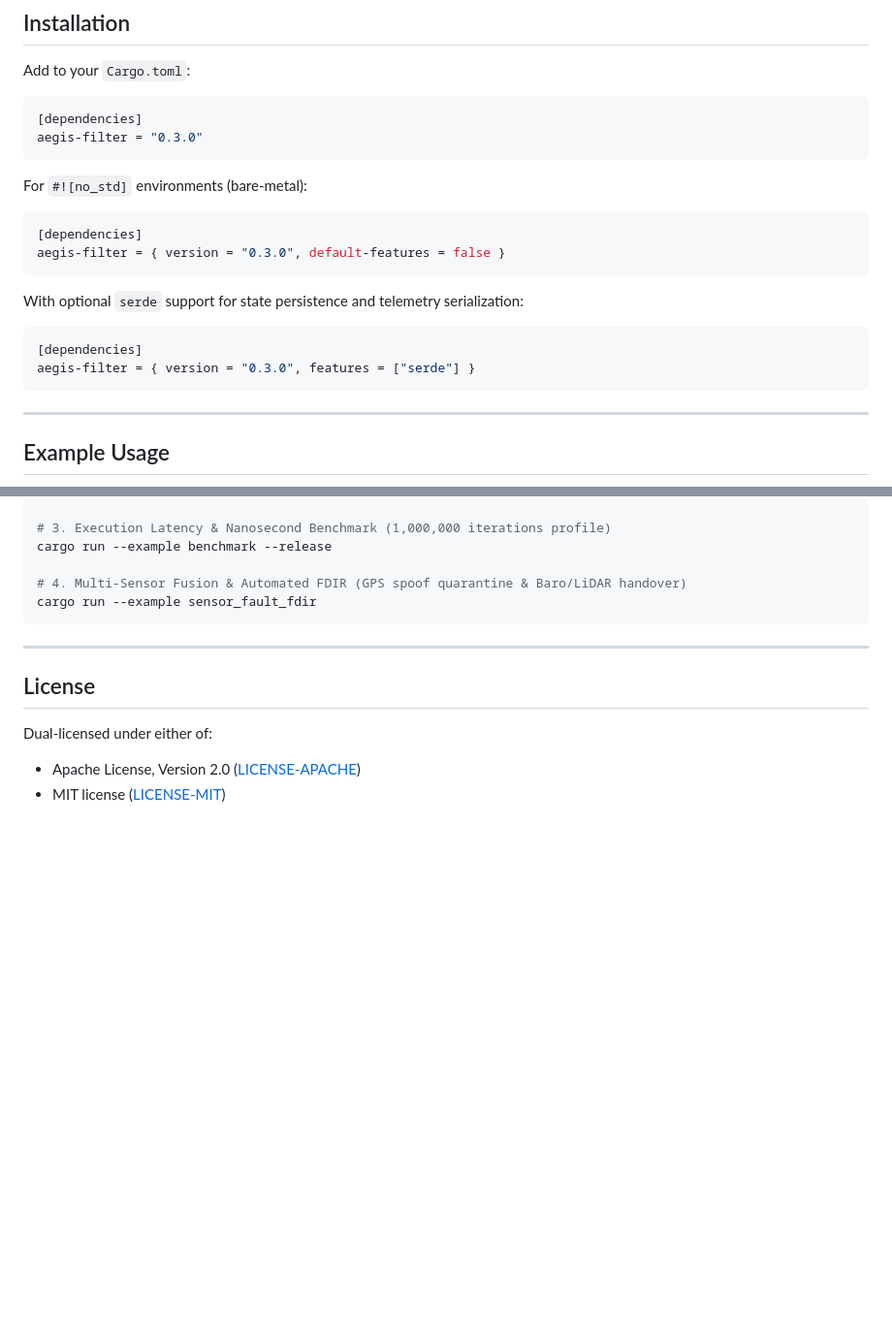
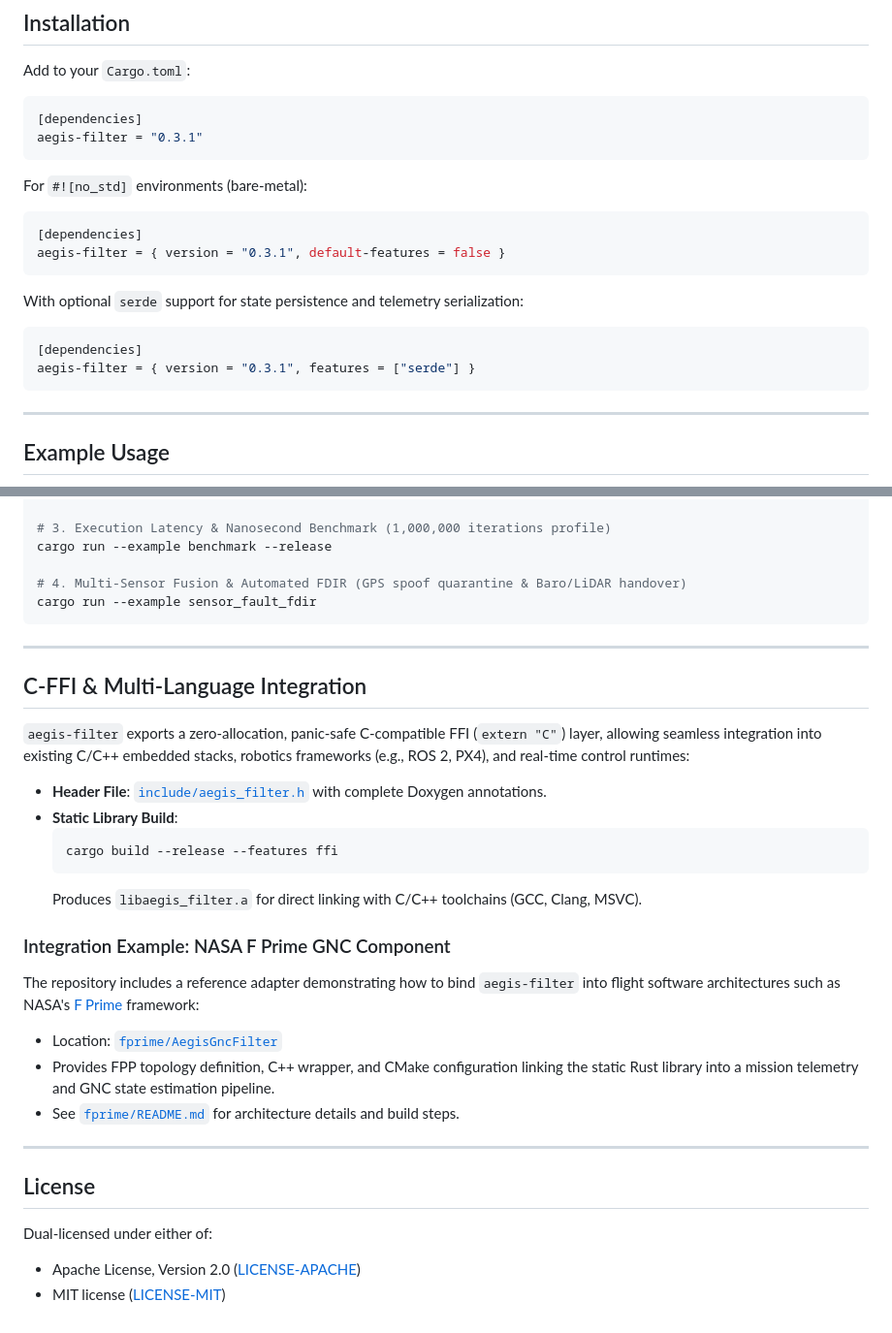
Before and after one commit to Exploidus/aegis-filter, a Markdown page: README.md, 2 parts joined by grey strips. Shown at 97% size. Rendered like a GitHub page; blank space fills up the shorter version.

Commit message:
docs: document C-FFI layer and F Prime integration example; bump version references to 0.3.1

````diff
--- a/README.md
+++ b/README.md
@@ -37,21 +37,21 @@ Add to your `Cargo.toml`:
 
 ```toml
 [dependencies]
-aegis-filter = "0.3.0"
+aegis-filter = "0.3.1"
 ```
 
 For `#![no_std]` environments (bare-metal):
 
 ```toml
 [dependencies]
-aegis-filter = { version = "0.3.0", default-features = false }
+aegis-filter = { version = "0.3.1", default-features = false }
 ```
 
 With optional `serde` support for state persistence and telemetry serialization:
 
 ```toml
 [dependencies]
-aegis-filter = { version = "0.3.0", features = ["serde"] }
+aegis-filter = { version = "0.3.1", features = ["serde"] }
 ```
 
 ---
@@ -110,6 +110,27 @@ cargo run --example sensor_fault_fdir
 
 ---
 
+## C-FFI & Multi-Language Integration
+
+`aegis-filter` exports a zero-allocation, panic-safe C-compatible FFI (`extern "C"`) layer, allowing seamless integration into existing C/C++ embedded stacks, robotics frameworks (e.g., ROS 2, PX4), and real-time control runtimes:
+
+- **Header File**: [`include/aegis_filter.h`](include/aegis_filter.h) with complete Doxygen annotations.
+- **Static Library Build**:
+  ```bash
+  cargo build --release --features ffi
+  ```
+  Produces `libaegis_filter.a` for direct linking with C/C++ toolchains (GCC, Clang, MSVC).
+
+### Integration Example: NASA F Prime GNC Component
+
+The repository includes a reference adapter demonstrating how to bind `aegis-filter` into flight software architectures such as NASA's [F Prime](https://nasa.github.io/fprime/) framework:
+
+- Location: [`fprime/AegisGncFilter`](fprime/AegisGncFilter)
+- Provides FPP topology definition, C++ wrapper, and CMake configuration linking the static Rust library into a mission telemetry and GNC state estimation pipeline.
+- See [`fprime/README.md`](fprime/README.md) for architecture details and build steps.
+
+---
+
 ## License
 
 Dual-licensed under either of:
````
